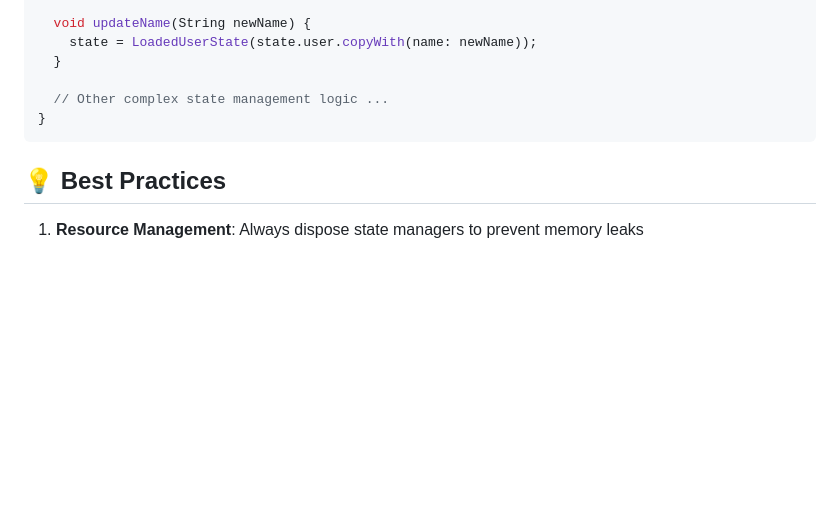
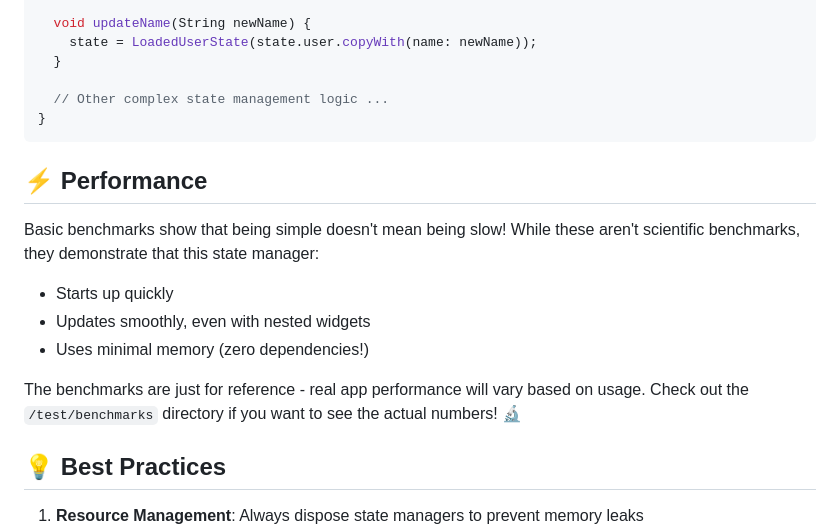
Before and after one commit to sunenvidiado-nx/very-simple-state-manager, a Markdown page: README.md, the part around the change. Drawn GitHub-style; blank space fills up the shorter version.

Commit message:
docs: 📝 Add section regarding benchmarks

````diff
--- a/README.md
+++ b/README.md
@@ -222,6 +222,16 @@ class UserManager extends StateManager<UserState> {
 }
 ```
 
+## ⚡ Performance
+
+Basic benchmarks show that being simple doesn't mean being slow! While these aren't scientific benchmarks, they demonstrate that this state manager:
+
+- Starts up quickly
+- Updates smoothly, even with nested widgets
+- Uses minimal memory (zero dependencies!)
+
+The benchmarks are just for reference - real app performance will vary based on usage. Check out the `/test/benchmarks` directory if you want to see the actual numbers! 🔬
+
 ## 💡 Best Practices
 
 1. **Resource Management**: Always dispose state managers to prevent memory leaks
````
